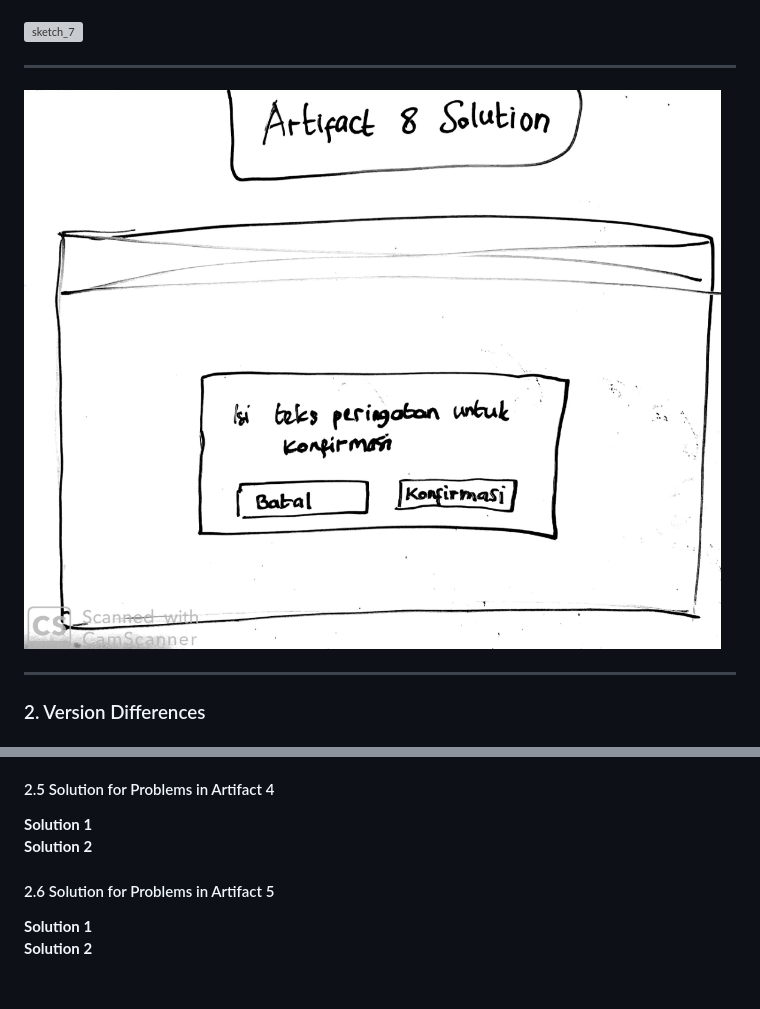
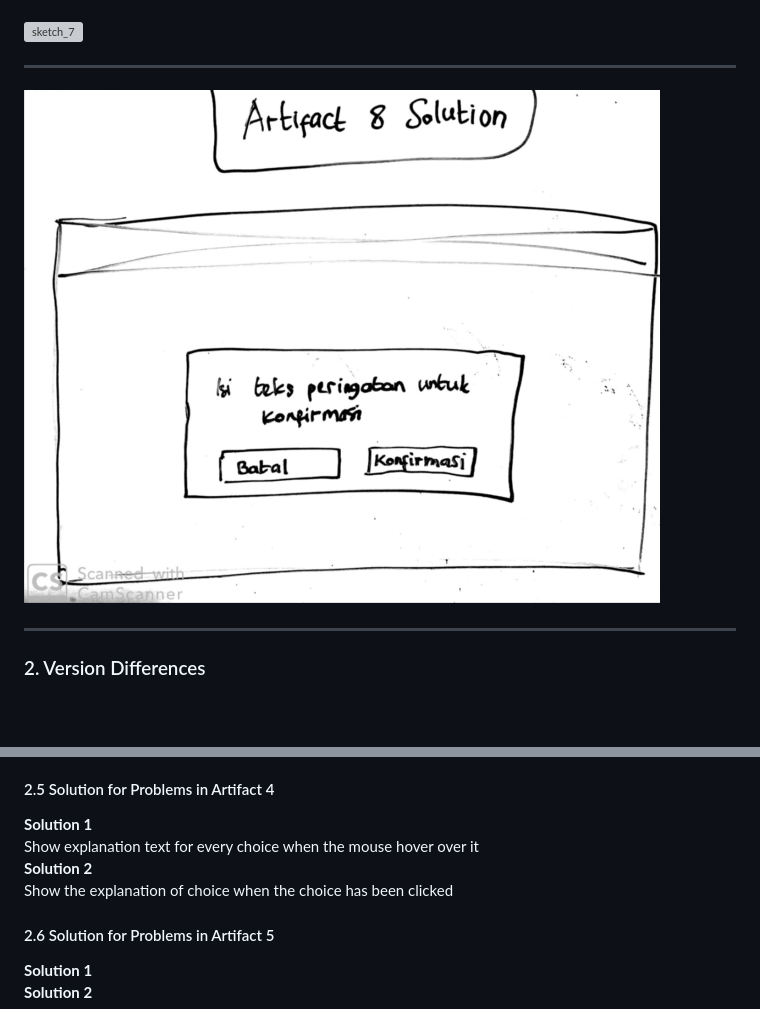
Before and after one commit to hci-a-if-its-2019/final-project-mirislejen, a Markdown page: Sketch and Prototype.md, 2 parts joined by grey strips. Drawn GitHub-style; pictures changed too: image/sketch_8.png; blank space fills up the shorter version; grey boxes are pictures that could not be loaded.

Commit message:
update sketch size

```diff
--- a/Sketch and Prototype.md
+++ b/Sketch and Prototype.md
@@ -63,7 +63,9 @@ Make registration button in the login's box<br/>
 
 #### 2.5 Solution for Problems in Artifact 4
 **Solution 1**<br/>
+Show explanation text for every choice when the mouse hover over it<br/>
 **Solution 2**<br/>
+Show the explanation of choice when the choice has been clicked<br/>
 
 #### 2.6 Solution for Problems in Artifact 5
 **Solution 1**<br/>
```
Also changed, not shown: image/sketch_4.png, image/sketch_5.png, image/sketch_6.png.
